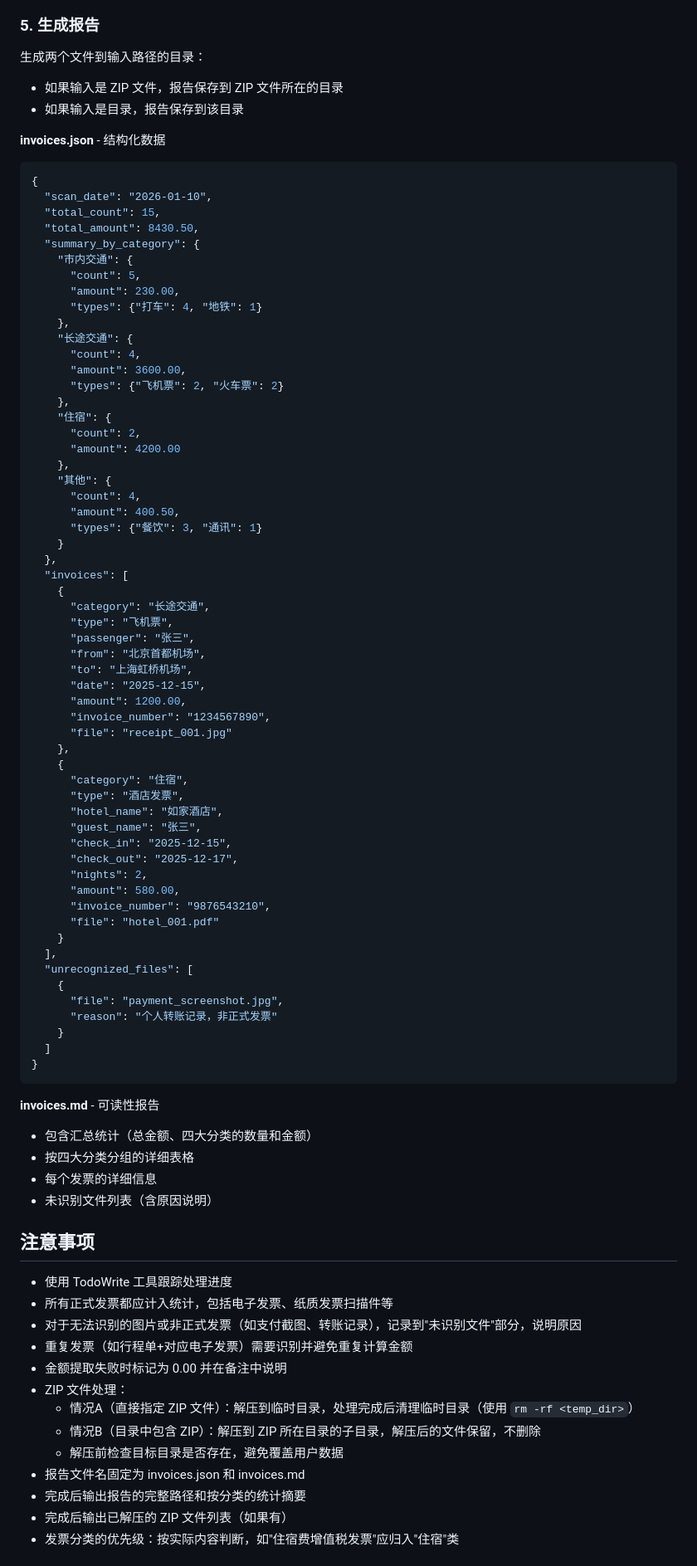
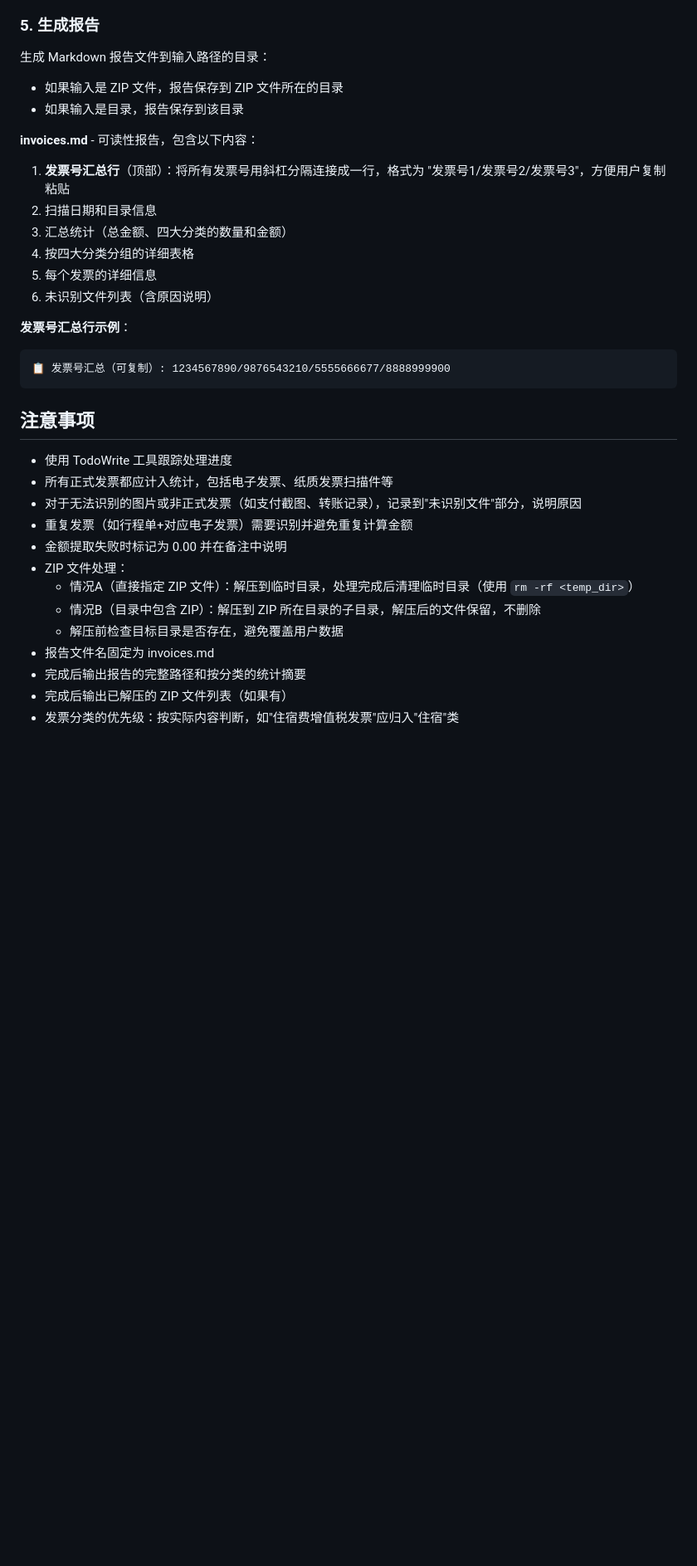
Before and after one commit to wlzh/skills, a Markdown page: invoice-scanner/SKILL.md, the part around one of its changes. Shown at 83% size. GitHub-like rendering; blank space fills up the shorter version.

Commit message:
Update SKILL.md for version 2.2.0
Updated version to 2.2.0 and modified report generation details.

````diff
--- a/invoice-scanner/SKILL.md
+++ b/invoice-scanner/SKILL.md
@@ -155,76 +155,22 @@ author: M.
 
 ### 5. 生成报告
 
-生成两个文件到输入路径的目录：
+生成 Markdown 报告文件到输入路径的目录：
 - 如果输入是 ZIP 文件，报告保存到 ZIP 文件所在的目录
 - 如果输入是目录，报告保存到该目录
 
-**invoices.json** - 结构化数据
-```json
-{
-  "scan_date": "2026-01-10",
-  "total_count": 15,
-  "total_amount": 8430.50,
-  "summary_by_category": {
-    "市内交通": {
-      "count": 5,
-      "amount": 230.00,
-      "types": {"打车": 4, "地铁": 1}
-    },
-    "长途交通": {
-      "count": 4,
-      "amount": 3600.00,
-      "types": {"飞机票": 2, "火车票": 2}
-    },
-    "住宿": {
-      "count": 2,
-      "amount": 4200.00
-    },
-    "其他": {
-      "count": 4,
-      "amount": 400.50,
-      "types": {"餐饮": 3, "通讯": 1}
-    }
-  },
-  "invoices": [
-    {
-      "category": "长途交通",
-      "type": "飞机票",
-      "passenger": "张三",
-      "from": "北京首都机场",
-      "to": "上海虹桥机场",
-      "date": "2025-12-15",
-      "amount": 1200.00,
-      "invoice_number": "1234567890",
-      "file": "receipt_001.jpg"
-    },
-    {
-      "category": "住宿",
-      "type": "酒店发票",
-      "hotel_name": "如家酒店",
-      "guest_name": "张三",
-      "check_in": "2025-12-15",
-      "check_out": "2025-12-17",
-      "nights": 2,
-      "amount": 580.00,
-      "invoice_number": "9876543210",
-      "file": "hotel_001.pdf"
-    }
-  ],
-  "unrecognized_files": [
-    {
-      "file": "payment_screenshot.jpg",
-      "reason": "个人转账记录，非正式发票"
-    }
-  ]
-}
+**invoices.md** - 可读性报告，包含以下内容：
+1. **发票号汇总行**（顶部）：将所有发票号用斜杠分隔连接成一行，格式为 "发票号1/发票号2/发票号3"，方便用户复制粘贴
+2. 扫描日期和目录信息
+3. 汇总统计（总金额、四大分类的数量和金额）
+4. 按四大分类分组的详细表格
+5. 每个发票的详细信息
+6. 未识别文件列表（含原因说明）
+
+**发票号汇总行示例**：
 ```
-
-**invoices.md** - 可读性报告
-- 包含汇总统计（总金额、四大分类的数量和金额）
-- 按四大分类分组的详细表格
-- 每个发票的详细信息
-- 未识别文件列表（含原因说明）
+📋 发票号汇总（可复制）: 1234567890/9876543210/5555666677/8888999900
+```
 
 ## 注意事项
 
@@ -237,7 +183,7 @@ author: M.
   * 情况A（直接指定 ZIP 文件）：解压到临时目录，处理完成后清理临时目录（使用 `rm -rf <temp_dir>`）
   * 情况B（目录中包含 ZIP）：解压到 ZIP 所在目录的子目录，解压后的文件保留，不删除
   * 解压前检查目标目录是否存在，避免覆盖用户数据
-- 报告文件名固定为 invoices.json 和 invoices.md
+- 报告文件名固定为 invoices.md
 - 完成后输出报告的完整路径和按分类的统计摘要
 - 完成后输出已解压的 ZIP 文件列表（如果有）
 - 发票分类的优先级：按实际内容判断，如"住宿费增值税发票"应归入"住宿"类
````
Also changed, not shown: other parts of invoice-scanner/SKILL.md (+2 -3 lines).
